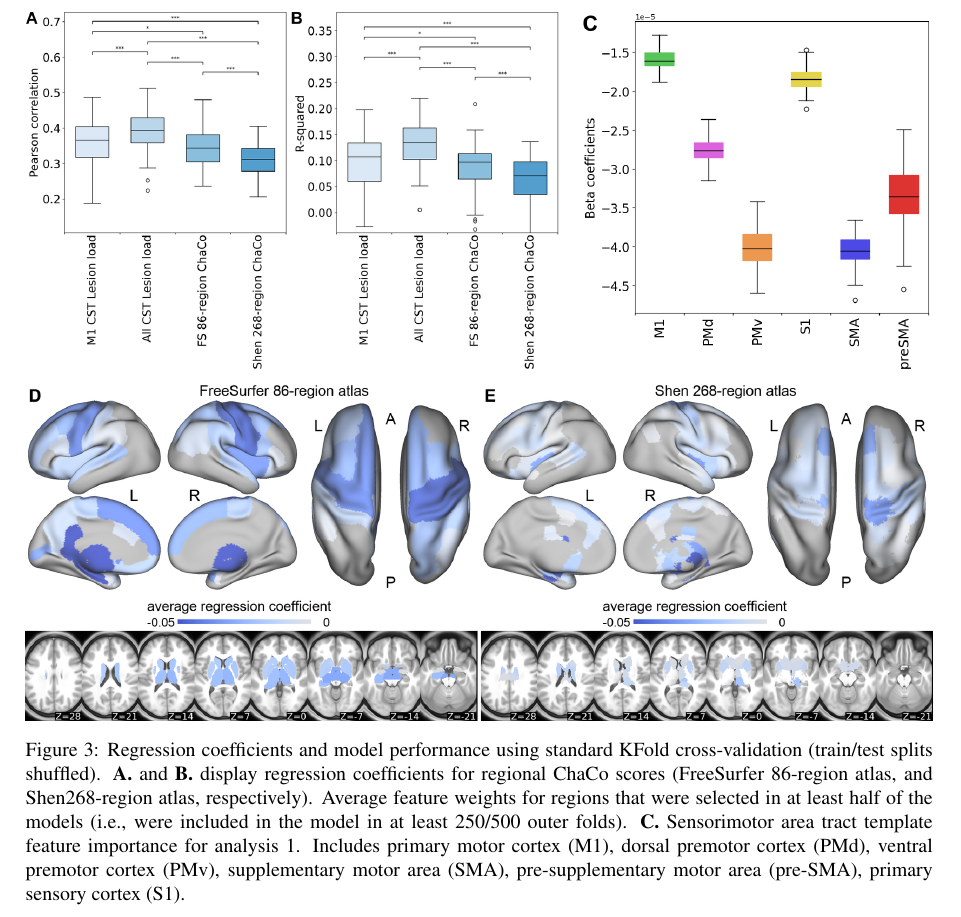
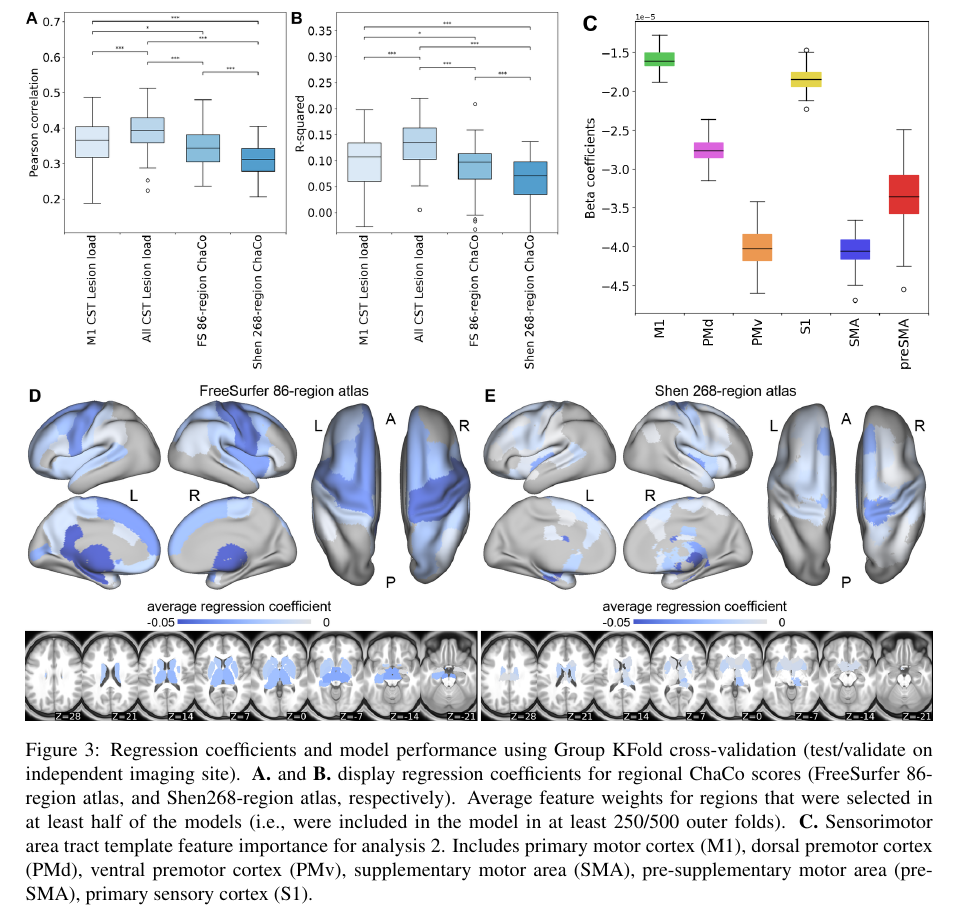
Before and after one commit to emilyolafson/ENIGMA-manuscript, a LaTeX document (main.tex): part of page 6 of 9, cut so that both start at the same text. Compiled offline with pdfLaTeX.

Commit message:
Updates from Overleaf

```diff
--- a/main.tex
+++ b/main.tex
@@ -176,7 +176,7 @@ The model..s
 \begin{figure}[htp]
 \centering
 \includegraphics[width=1\linewidth]{figures/Analysis2.png}
-\caption{Regression coefficients and model performance using standard KFold cross-validation (train/test splits shuffled). \textbf{A.} and \textbf{B.} display regression coefficients for regional ChaCo scores (FreeSurfer 86-region atlas, and Shen268-region atlas, respectively). Average feature weights for regions that were selected in at least half of the models (i.e., were included in the model in at least 250/500 outer folds). \textbf{C.} Sensorimotor area tract template feature importance for analysis 1. Includes primary motor cortex (M1), dorsal premotor cortex (PMd), ventral premotor cortex (PMv), supplementary motor area (SMA), pre-supplementary motor area (pre-SMA), primary sensory cortex (S1).}
+\caption{Regression coefficients and model performance using Group KFold cross-validation (test/validate on independent imaging site). \textbf{A.} and \textbf{B.} display regression coefficients for regional ChaCo scores (FreeSurfer 86-region atlas, and Shen268-region atlas, respectively). Average feature weights for regions that were selected in at least half of the models (i.e., were included in the model in at least 250/500 outer folds). \textbf{C.} Sensorimotor area tract template feature importance for analysis 2. Includes primary motor cortex (M1), dorsal premotor cortex (PMd), ventral premotor cortex (PMv), supplementary motor area (SMA), pre-supplementary motor area (pre-SMA), primary sensory cortex (S1).}
 \label{nemotool}
 \end{figure}
 
```
